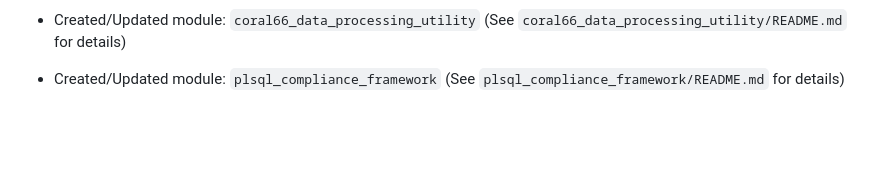
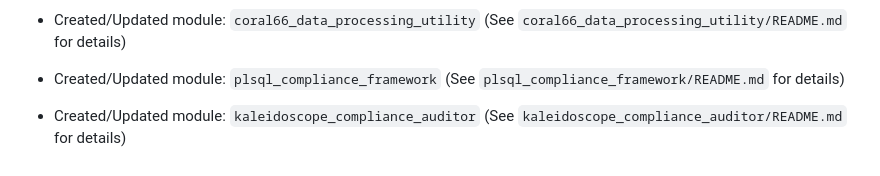
Before and after one commit to rachelsaputri/autoai, a Markdown page: README.md, the part around the change. GitHub-like rendering; blank space fills up the shorter version.

```diff
--- a/README.md
+++ b/README.md
@@ -494,3 +494,5 @@
 - Created/Updated module: `coral66_data_processing_utility` (See `coral66_data_processing_utility/README.md` for details)
 
 - Created/Updated module: `plsql_compliance_framework` (See `plsql_compliance_framework/README.md` for details)
+
+- Created/Updated module: `kaleidoscope_compliance_auditor` (See `kaleidoscope_compliance_auditor/README.md` for details)
```
Also changed, not shown: kaleidoscope_compliance_auditor/README.md (added, +26 -0 lines).
